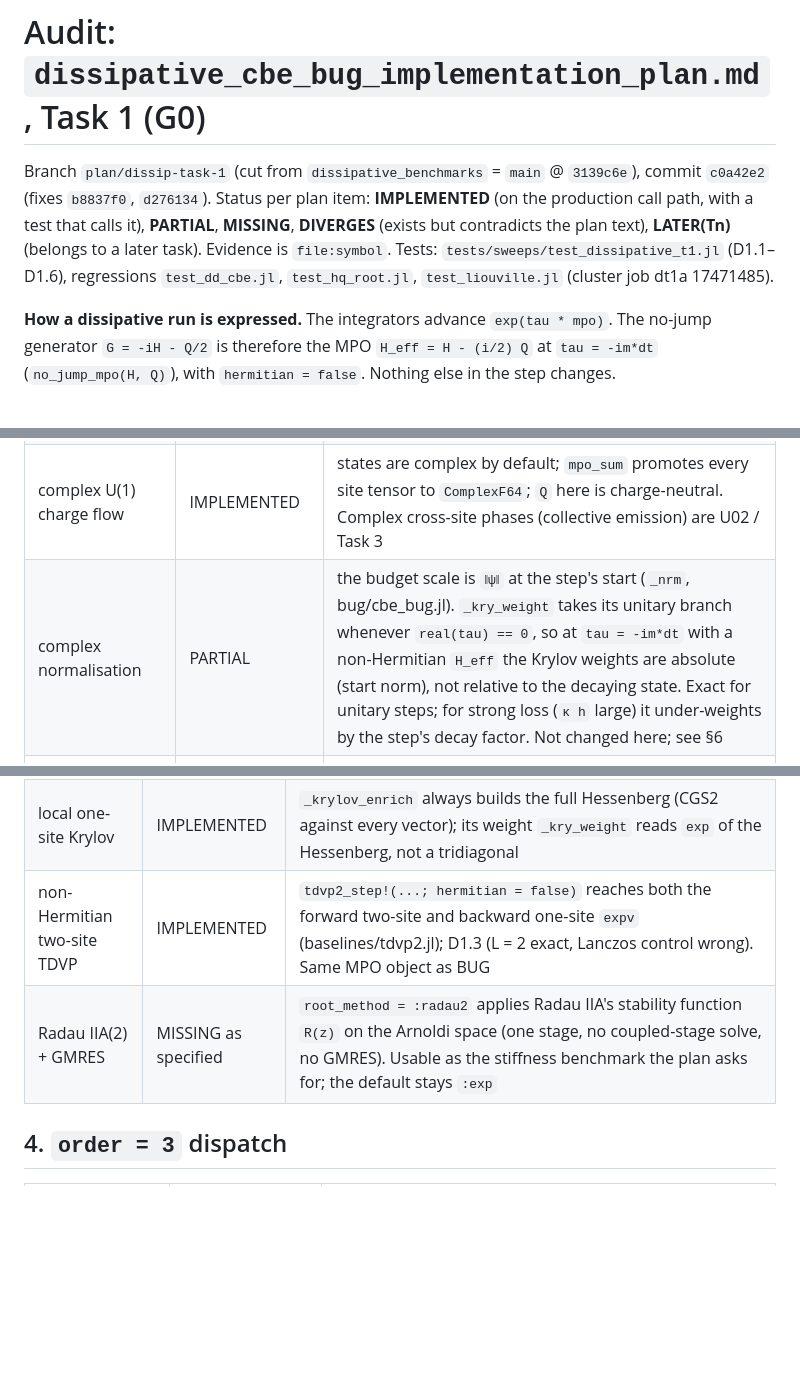
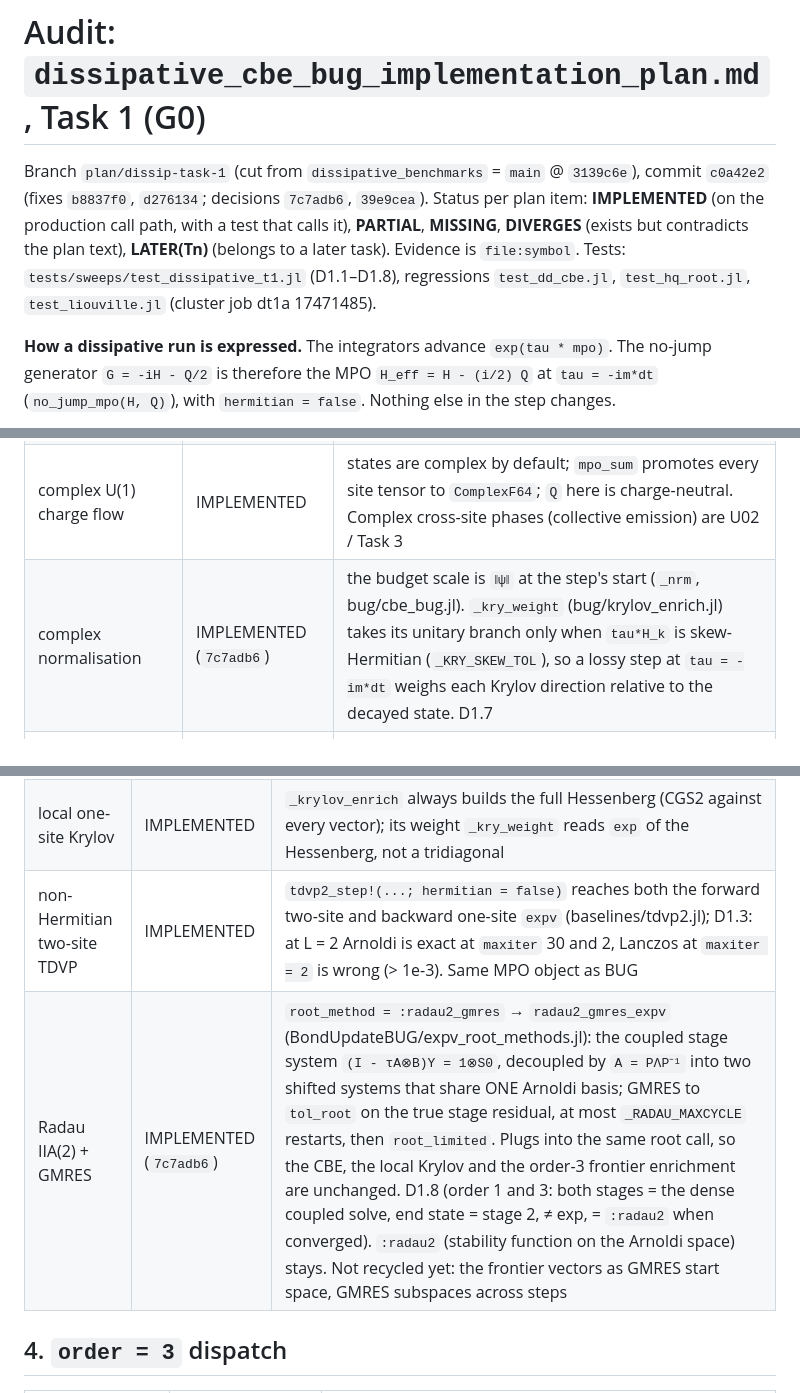
Before and after one commit to madhavmen/BUG-Julia, a Markdown page: docs/dissipative_plan_audit.md, 3 parts joined by grey strips. GitHub-like rendering; blank space fills up the shorter version.

```diff
--- a/docs/dissipative_plan_audit.md
+++ b/docs/dissipative_plan_audit.md
@@ -1,10 +1,10 @@
 # Audit: `dissipative_cbe_bug_implementation_plan.md`, Task 1 (G0)
 
 Branch `plan/dissip-task-1` (cut from `dissipative_benchmarks` = `main` @ `3139c6e`), commit
-`c0a42e2` (fixes `b8837f0`, `d276134`). Status per plan item: **IMPLEMENTED** (on the production call path, with a test that
+`c0a42e2` (fixes `b8837f0`, `d276134`; decisions `7c7adb6`, `39e9cea`). Status per plan item: **IMPLEMENTED** (on the production call path, with a test that
 calls it), **PARTIAL**, **MISSING**, **DIVERGES** (exists but contradicts the plan text),
 **LATER(Tn)** (belongs to a later task). Evidence is `file:symbol`. Tests:
-`tests/sweeps/test_dissipative_t1.jl` (D1.1–D1.6), regressions `test_dd_cbe.jl`,
+`tests/sweeps/test_dissipative_t1.jl` (D1.1–D1.8), regressions `test_dd_cbe.jl`,
 `test_hq_root.jl`, `test_liouville.jl` (cluster job dt1a 17471485).
 
 **How a dissipative run is expressed.** The integrators advance `exp(tau * mpo)`. The no-jump
@@ -29,7 +29,7 @@ generator `G = -iH - Q/2` is therefore the MPO `H_eff = H - (i/2) Q` at `tau = -
 | MPO / operator dispatch for `G` | IMPLEMENTED (new) | `no_jump_mpo(H, Q)` = `mpo_sum(H, Q; b = -i/2)`, `onsite_mpo(L, ops)` (operators/mpo.jl). Direct sum of the virtual legs: any builder's `H` and `Q` combine without a new automaton. D1.1: on a root space the MPO action is the dense `H - iQ/2`, and `B - B' = -iQ` |
 | adjoint for the right sketch | IMPLEMENTED (unchanged) | `_stream_right` contracts `Ω'` into the bra side of the SAME MPO, i.e. the rows `Ω_L' X`; no step assumes `H = H'`. The plan's `X'` is the matrix adjoint of `X = mat[G Θ]`, not `G'`. Explicit tiny check is U03 (Task 2) |
 | complex U(1) charge flow | IMPLEMENTED | states are complex by default; `mpo_sum` promotes every site tensor to `ComplexF64`; `Q` here is charge-neutral. Complex cross-site phases (collective emission) are U02 / Task 3 |
-| complex normalisation | PARTIAL | the budget scale is `‖ψ‖` at the step's start (`_nrm`, bug/cbe_bug.jl). `_kry_weight` takes its unitary branch whenever `real(tau) == 0`, so at `tau = -im*dt` with a non-Hermitian `H_eff` the Krylov weights are absolute (start norm), not relative to the decaying state. Exact for unitary steps; for strong loss (`κ h` large) it under-weights by the step's decay factor. Not changed here; see §6 |
+| complex normalisation | IMPLEMENTED (`7c7adb6`) | the budget scale is `‖ψ‖` at the step's start (`_nrm`, bug/cbe_bug.jl). `_kry_weight` (bug/krylov_enrich.jl) takes its unitary branch only when `tau*H_k` is skew-Hermitian (`_KRY_SKEW_TOL`), so a lossy step at `tau = -im*dt` weighs each Krylov direction relative to the decayed state. D1.7 |
 | operator / gauge cache invalidation | IMPLEMENTED | operators rebuilt per bond visit (`OneSiteOp`, `TwoSiteSketchOp` with `version`, symmetry check); stale frontiers refused (`_frontier_sweep!`). Rebuild after a jump: LATER(T4) |
 | backward-compatible loss-free evolution | IMPLEMENTED | D1.4: `hermitian = false` on Hermitian `H` equals the Hermitian step; `no_jump_mpo(H, 0)` equals it and keeps the norm |
 
@@ -39,8 +39,8 @@ generator `G = -iH - Q/2` is therefore the MPO `H_eff = H - (i/2) Q` at `tau = -
 |---|---|---|
 | root `expv` | IMPLEMENTED | `hermitian = false` → `arnoldi_expv` (BondUpdateBUG/expv_root_methods.jl): CGS2, Saad tail `conv_tol = tol_root`, adaptive substeps. D1.2 against `exp(tau U'GU)`; Lanczos on the same root is wrong by > 1e-3 (control) |
 | local one-site Krylov | IMPLEMENTED | `_krylov_enrich` always builds the full Hessenberg (CGS2 against every vector); its weight `_kry_weight` reads `exp` of the Hessenberg, not a tridiagonal |
-| non-Hermitian two-site TDVP | IMPLEMENTED | `tdvp2_step!(...; hermitian = false)` reaches both the forward two-site and backward one-site `expv` (baselines/tdvp2.jl); D1.3 (L = 2 exact, Lanczos control wrong). Same MPO object as BUG |
-| Radau IIA(2) + GMRES | MISSING as specified | `root_method = :radau2` applies Radau IIA's stability function `R(z)` on the Arnoldi space (one stage, no coupled-stage solve, no GMRES). Usable as the stiffness benchmark the plan asks for; the default stays `:exp` |
+| non-Hermitian two-site TDVP | IMPLEMENTED | `tdvp2_step!(...; hermitian = false)` reaches both the forward two-site and backward one-site `expv` (baselines/tdvp2.jl); D1.3: at L = 2 Arnoldi is exact at `maxiter` 30 and 2, Lanczos at `maxiter = 2` is wrong (> 1e-3). Same MPO object as BUG |
+| Radau IIA(2) + GMRES | IMPLEMENTED (`7c7adb6`) | `root_method = :radau2_gmres` → `radau2_gmres_expv` (BondUpdateBUG/expv_root_methods.jl): the coupled stage system `(I - τA⊗B)Y = 1⊗S0`, decoupled by `A = PΛP⁻¹` into two shifted systems that share ONE Arnoldi basis; GMRES to `tol_root` on the true stage residual, at most `_RADAU_MAXCYCLE` restarts, then `root_limited`. Plugs into the same root call, so the CBE, the local Krylov and the order-3 frontier enrichment are unchanged. D1.8 (order 1 and 3: both stages = the dense coupled solve, end state = stage 2, ≠ exp, = `:radau2` when converged). `:radau2` (stability function on the Arnoldi space) stays. Not recycled yet: the frontier vectors as GMRES start space, GMRES subspaces across steps |
 
 ## 4. `order = 3` dispatch
 
```
Also changed, not shown: other parts of docs/dissipative_plan_audit.md (+12 -10 lines).
